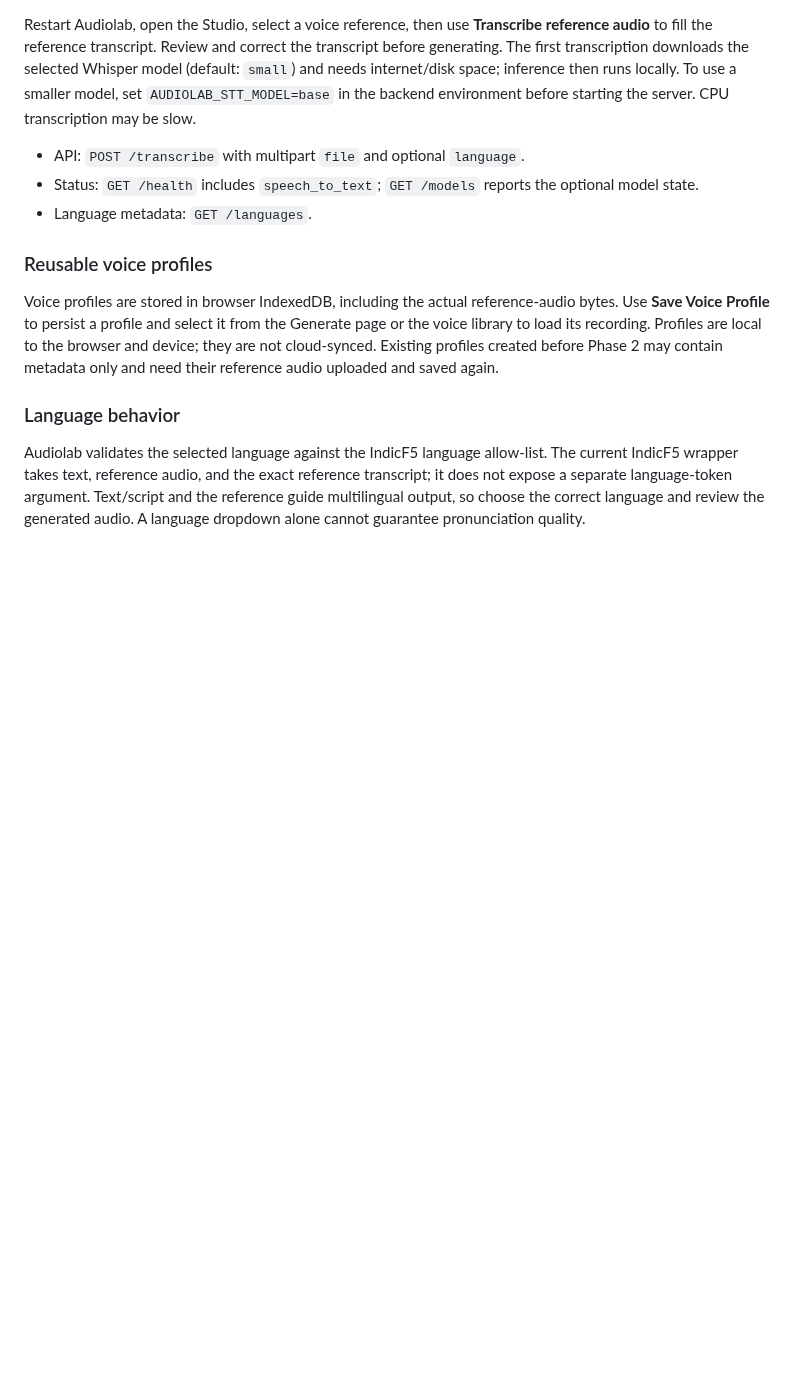
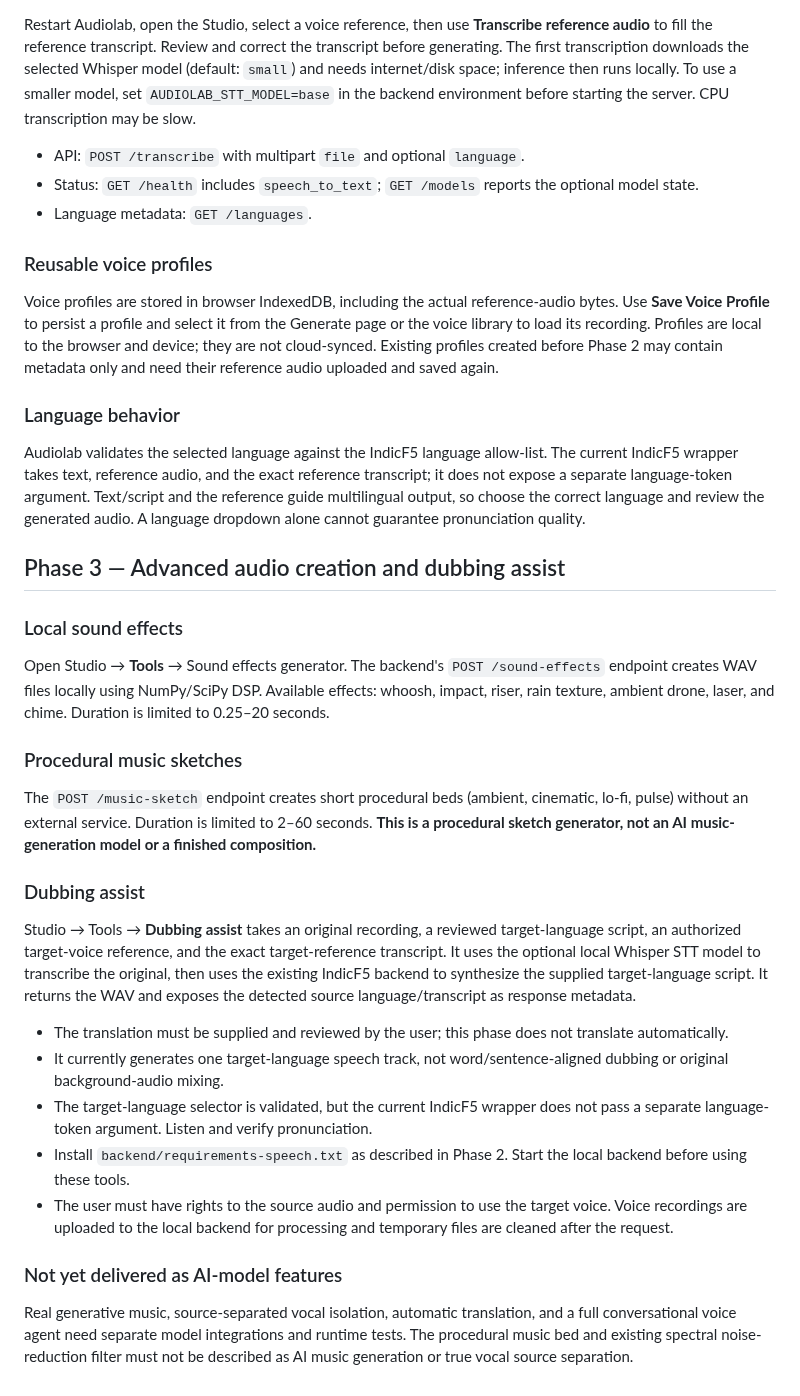
Before and after one commit to Hari-maker-del/Audiolab, a Markdown page: README.md, the part around the change. Rendered like a GitHub page; blank space fills up the shorter version.

Commit message:
docs: describe Phase 3 sound design, music sketches and dubbing assist

```diff
--- a/README.md
+++ b/README.md
@@ -190,3 +190,27 @@ Voice profiles are stored in browser IndexedDB, including the actual reference-a
 ### Language behavior
 
 Audiolab validates the selected language against the IndicF5 language allow-list. The current IndicF5 wrapper takes text, reference audio, and the exact reference transcript; it does not expose a separate language-token argument. Text/script and the reference guide multilingual output, so choose the correct language and review the generated audio. A language dropdown alone cannot guarantee pronunciation quality.
+
+## Phase 3 — Advanced audio creation and dubbing assist
+
+### Local sound effects
+
+Open Studio → **Tools** → Sound effects generator. The backend's `POST /sound-effects` endpoint creates WAV files locally using NumPy/SciPy DSP. Available effects: whoosh, impact, riser, rain texture, ambient drone, laser, and chime. Duration is limited to 0.25–20 seconds.
+
+### Procedural music sketches
+
+The `POST /music-sketch` endpoint creates short procedural beds (ambient, cinematic, lo-fi, pulse) without an external service. Duration is limited to 2–60 seconds. **This is a procedural sketch generator, not an AI music-generation model or a finished composition.**
+
+### Dubbing assist
+
+Studio → Tools → **Dubbing assist** takes an original recording, a reviewed target-language script, an authorized target-voice reference, and the exact target-reference transcript. It uses the optional local Whisper STT model to transcribe the original, then uses the existing IndicF5 backend to synthesize the supplied target-language script. It returns the WAV and exposes the detected source language/transcript as response metadata.
+
+- The translation must be supplied and reviewed by the user; this phase does not translate automatically.
+- It currently generates one target-language speech track, not word/sentence-aligned dubbing or original background-audio mixing.
+- The target-language selector is validated, but the current IndicF5 wrapper does not pass a separate language-token argument. Listen and verify pronunciation.
+- Install `backend/requirements-speech.txt` as described in Phase 2. Start the local backend before using these tools.
+- The user must have rights to the source audio and permission to use the target voice. Voice recordings are uploaded to the local backend for processing and temporary files are cleaned after the request.
+
+### Not yet delivered as AI-model features
+
+Real generative music, source-separated vocal isolation, automatic translation, and a full conversational voice agent need separate model integrations and runtime tests. The procedural music bed and existing spectral noise-reduction filter must not be described as AI music generation or true vocal source separation.
```
